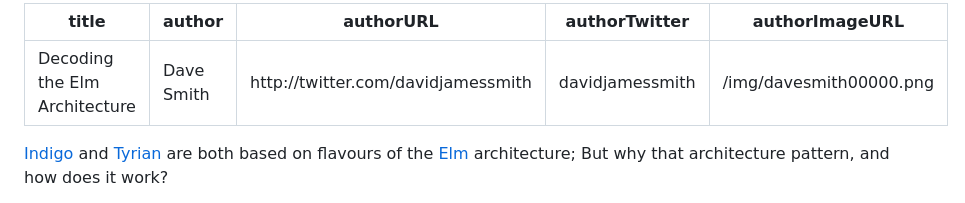
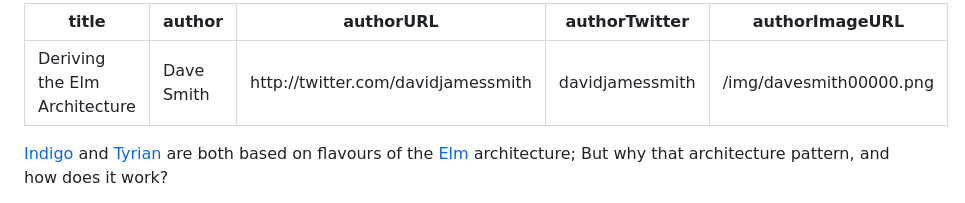
Before and after one commit to PurpleKingdomGames/pkg-website, a Markdown page: website/draft/2024-03-05-deriving-the-elm-architecture.md, the part around the change. Drawn GitHub-style.

Commit message:
Back to deriving

```diff
--- a/website/draft/2024-03-05-decoding-the-elm-architecture.md
+++ b/website/draft/2024-03-05-deriving-the-elm-architecture.md
@@ -1,5 +1,5 @@
 ---
-title: Decoding the Elm Architecture
+title: Deriving the Elm Architecture
 author: Dave Smith
 authorURL: http://twitter.com/davidjamessmith
 authorTwitter: davidjamessmith
```
